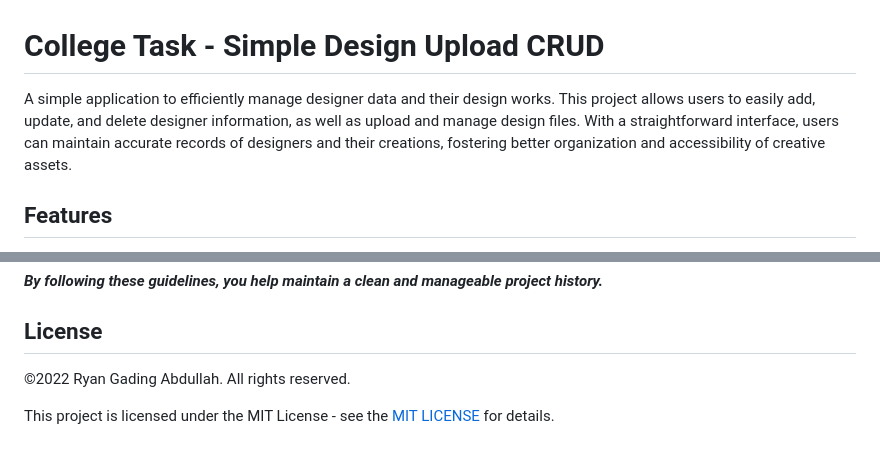
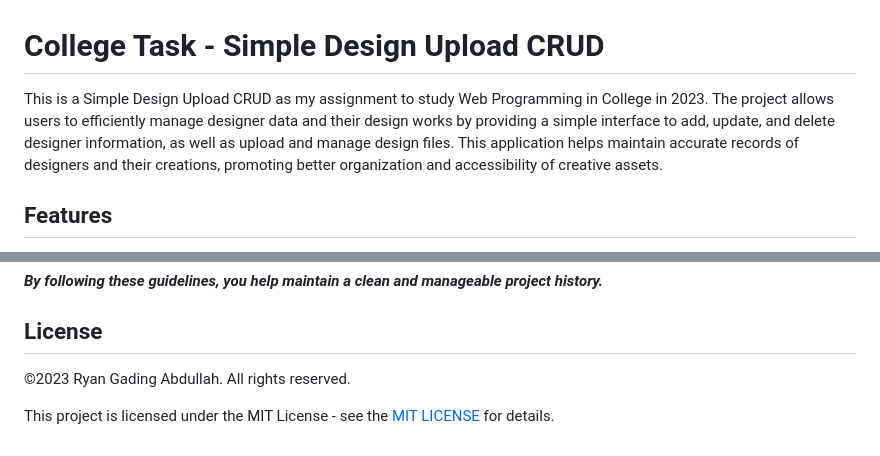
Before and after one commit to RyanGA09/CollegeTask_SimpleDesignUploadCRUD, a Markdown page: README.md, 2 parts joined by grey strips. Rendered like a GitHub page.

Commit message:
Update README.md Information

```diff
--- a/README.md
+++ b/README.md
@@ -1,6 +1,6 @@
 # College Task - Simple Design Upload CRUD
 
-A simple application to efficiently manage designer data and their design works. This project allows users to easily add, update, and delete designer information, as well as upload and manage design files. With a straightforward interface, users can maintain accurate records of designers and their creations, fostering better organization and accessibility of creative assets.
+This is a Simple Design Upload CRUD as my assignment to study Web Programming in College in 2023. The project allows users to efficiently manage designer data and their design works by providing a simple interface to add, update, and delete designer information, as well as upload and manage design files. This application helps maintain accurate records of designers and their creations, promoting better organization and accessibility of creative assets.
 
 ## Features
 
@@ -175,6 +175,6 @@ Important: When contributing, please create a new branch for your changes instea
 
 ## License
 
-&copy;2022 Ryan Gading Abdullah. All rights reserved.
+&copy;2023 Ryan Gading Abdullah. All rights reserved.
 
 This project is licensed under the MIT License - see the [MIT LICENSE](LICENSE) for details.
```
